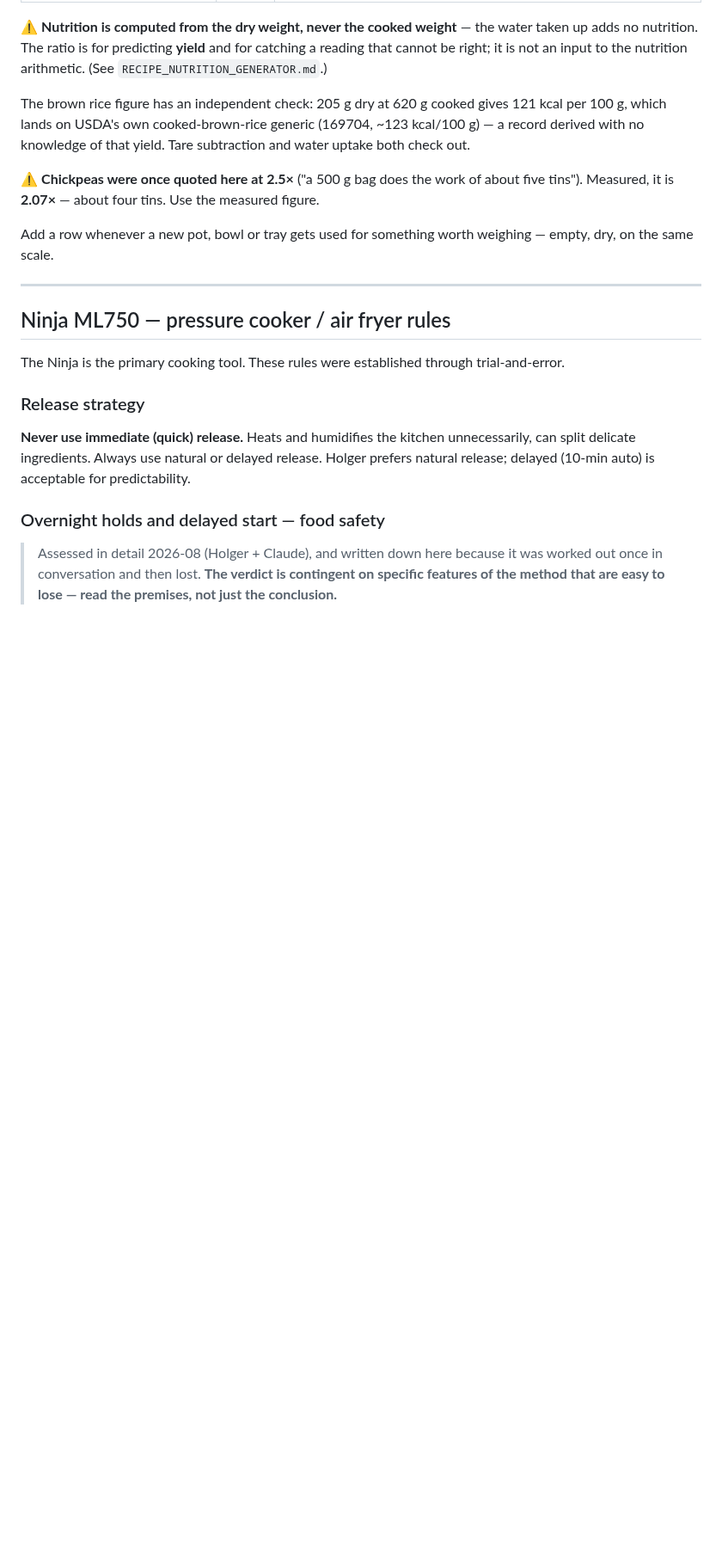
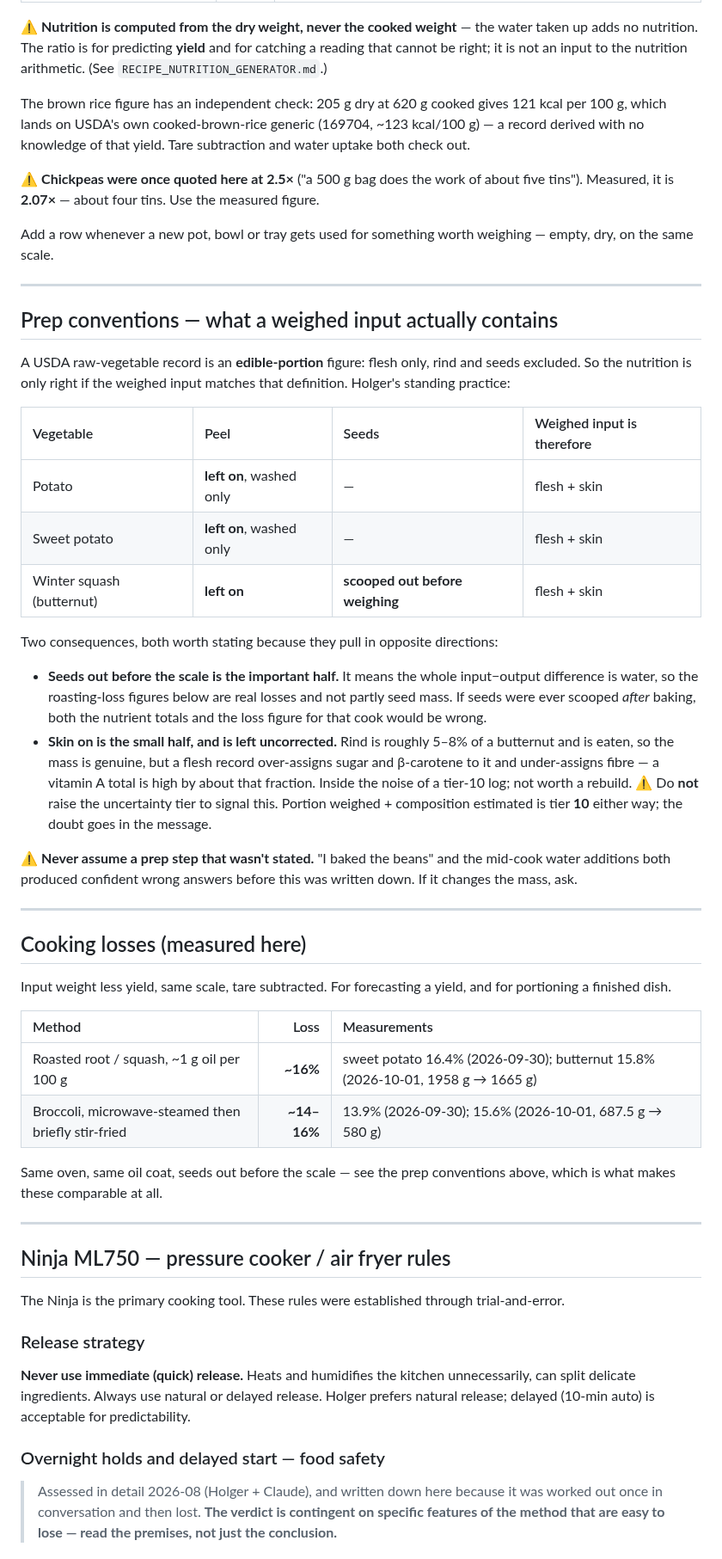
Before and after one commit to little-big-h/Recipes, a Markdown page: docs/TECHNIQUES.md, the part around the change. Shown at 86% size. Drawn GitHub-style; blank space fills up the shorter version.

Commit message:
techniques: record prep conventions and measured cooking losses
Skin stays on potatoes, sweet potatoes and squash; squash seeds come out
before the input is weighed. That second half matters: it means the
input-output difference on a roast is water, so the loss figures are real
losses rather than partly seed mass.

Skin-on against a USDA edible-portion record is left uncorrected and the
reason is written down - rind is ~5-8% of a butternut, so vitamin A reads
high by about that much and fibre low. Inside tier-10 noise, and the tier
does not move to signal it.

Adds a cooking-loss table: ~16% for roasted root/squash at a 1 g/100 g oil
coat, ~14-16% for microwave-steamed broccoli, two measurements each.

Co-Authored-By: Claude Opus 5 <noreply@anthropic.com>
Claude-Session: https://claude.ai/code/session_012z2gML7ZCaAt9DAuwBuNM2

```diff
--- a/docs/TECHNIQUES.md
+++ b/docs/TECHNIQUES.md
@@ -78,6 +78,53 @@ about five tins"). Measured, it is **2.07×** — about four tins. Use the measu
 figure.
 
 Add a row whenever a new pot, bowl or tray gets used for something worth weighing — empty, dry, on the same scale.
+
+---
+
+## Prep conventions — what a weighed input actually contains
+
+A USDA raw-vegetable record is an **edible-portion** figure: flesh only, rind and
+seeds excluded. So the nutrition is only right if the weighed input matches that
+definition. Holger's standing practice:
+
+| Vegetable | Peel | Seeds | Weighed input is therefore |
+|:--|:--|:--|:--|
+| Potato | **left on**, washed only | — | flesh + skin |
+| Sweet potato | **left on**, washed only | — | flesh + skin |
+| Winter squash (butternut) | **left on** | **scooped out before weighing** | flesh + skin |
+
+Two consequences, both worth stating because they pull in opposite directions:
+
+- **Seeds out before the scale is the important half.** It means the whole
+  input−output difference is water, so the roasting-loss figures below are real
+  losses and not partly seed mass. If seeds were ever scooped *after* baking, both
+  the nutrient totals and the loss figure for that cook would be wrong.
+- **Skin on is the small half, and is left uncorrected.** Rind is roughly 5–8% of
+  a butternut and is eaten, so the mass is genuine, but a flesh record
+  over-assigns sugar and β-carotene to it and under-assigns fibre — a vitamin A
+  total is high by about that fraction. Inside the noise of a tier-10 log; not
+  worth a rebuild. ⚠ Do **not** raise the uncertainty tier to signal this. Portion
+  weighed + composition estimated is tier **10** either way; the doubt goes in the
+  message.
+
+⚠ **Never assume a prep step that wasn't stated.** "I baked the beans" and the
+mid-cook water additions both produced confident wrong answers before this was
+written down. If it changes the mass, ask.
+
+---
+
+## Cooking losses (measured here)
+
+Input weight less yield, same scale, tare subtracted. For forecasting a yield, and
+for portioning a finished dish.
+
+| Method | Loss | Measurements |
+|:--|--:|:--|
+| Roasted root / squash, ~1 g oil per 100 g | **~16%** | sweet potato 16.4% (2026-09-30); butternut 15.8% (2026-10-01, 1958 g → 1665 g) |
+| Broccoli, microwave-steamed then briefly stir-fried | **~14–16%** | 13.9% (2026-09-30); 15.6% (2026-10-01, 687.5 g → 580 g) |
+
+Same oven, same oil coat, seeds out before the scale — see the prep conventions
+above, which is what makes these comparable at all.
 
 ---
 
```
